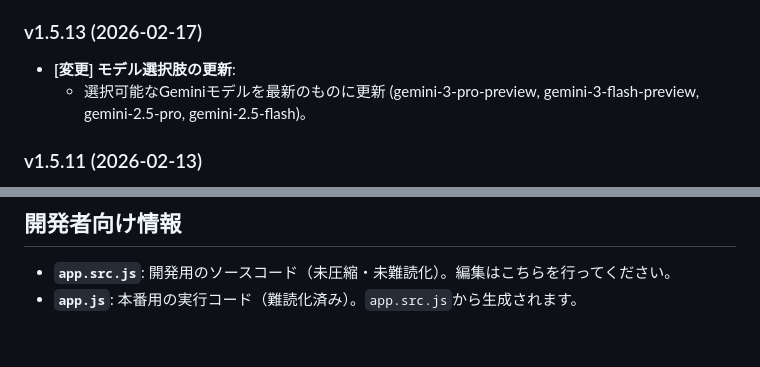
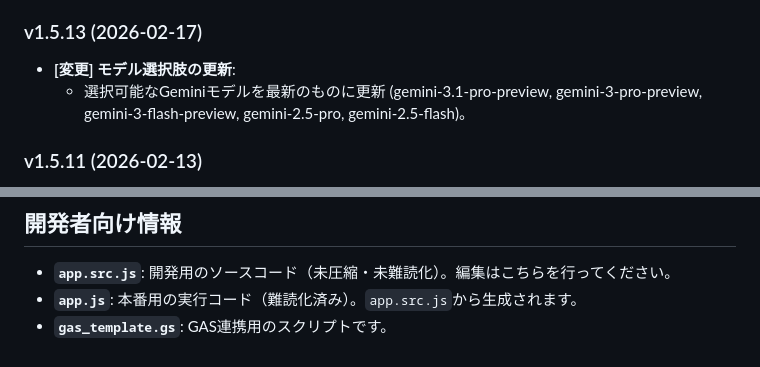
Before and after one commit to akiracchi2000/clear-maker2, a Markdown page: README.md, 2 parts joined by grey strips. Rendered like a GitHub page.

```diff
--- a/README.md
+++ b/README.md
@@ -80,7 +113,7 @@ Clear Maker2は、Google Gemini Proモデルを活用して、生徒の答案、
 
 ### v1.5.13 (2026-02-17)
 *   **[変更] モデル選択肢の更新**:
-    *   選択可能なGeminiモデルを最新のものに更新 (gemini-3-pro-preview, gemini-3-flash-preview, gemini-2.5-pro, gemini-2.5-flash)。
+    *   選択可能なGeminiモデルを最新のものに更新 (gemini-3.1-pro-preview, gemini-3-pro-preview, gemini-3-flash-preview, gemini-2.5-pro, gemini-2.5-flash)。
 
 ### v1.5.11 (2026-02-13)
 *   **[修正] PWA更新の不具合**:
@@ -135,3 +168,4 @@ Clear Maker2は、Google Gemini Proモデルを活用して、生徒の答案、
 
 *   **`app.src.js`**: 開発用のソースコード（未圧縮・未難読化）。編集はこちらを行ってください。
 *   **`app.js`**: 本番用の実行コード（難読化済み）。`app.src.js`から生成されます。
+*   **`gas_template.gs`**: GAS連携用のスクリプトです。
```
Also changed, not shown: other parts of README.md (+33 -0 lines).
